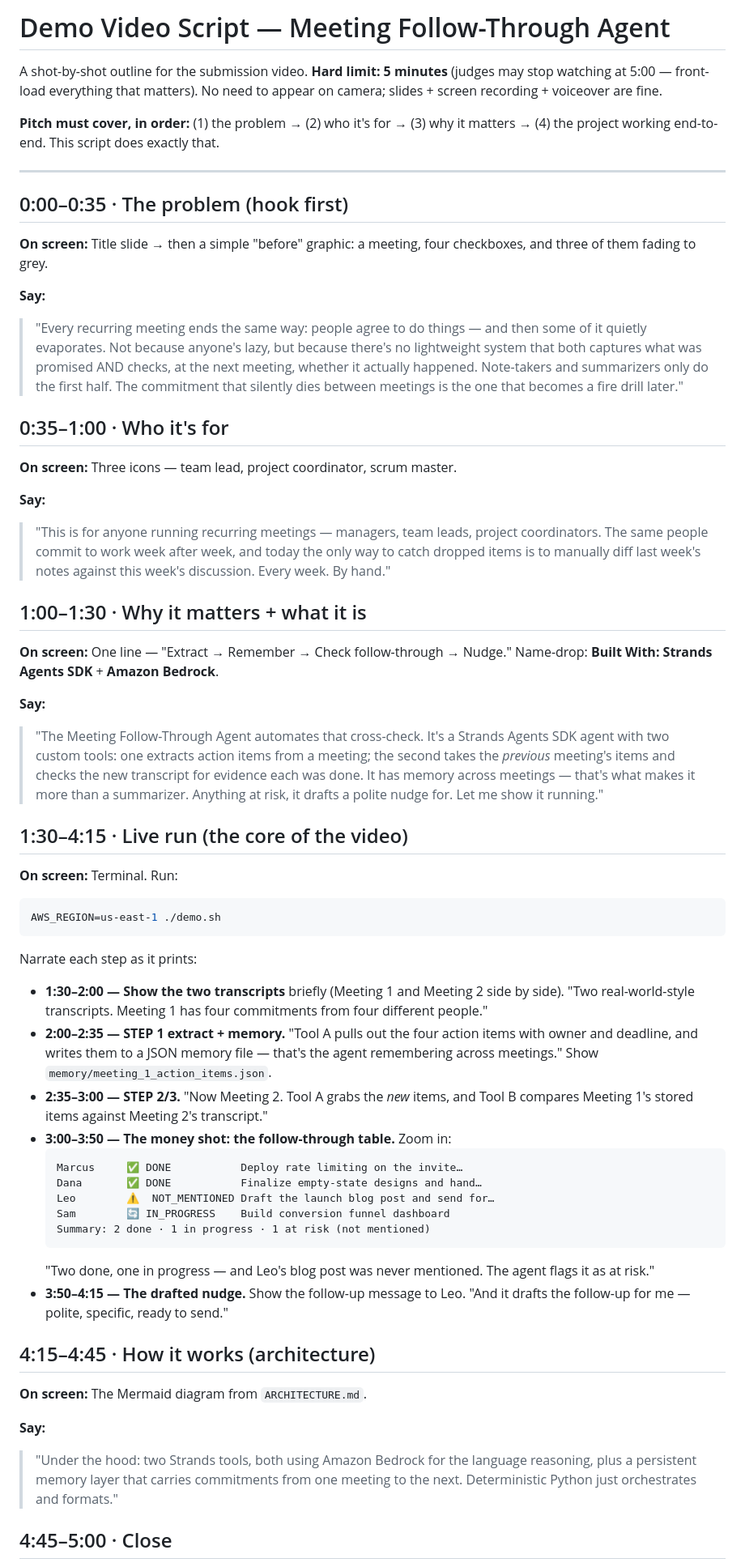
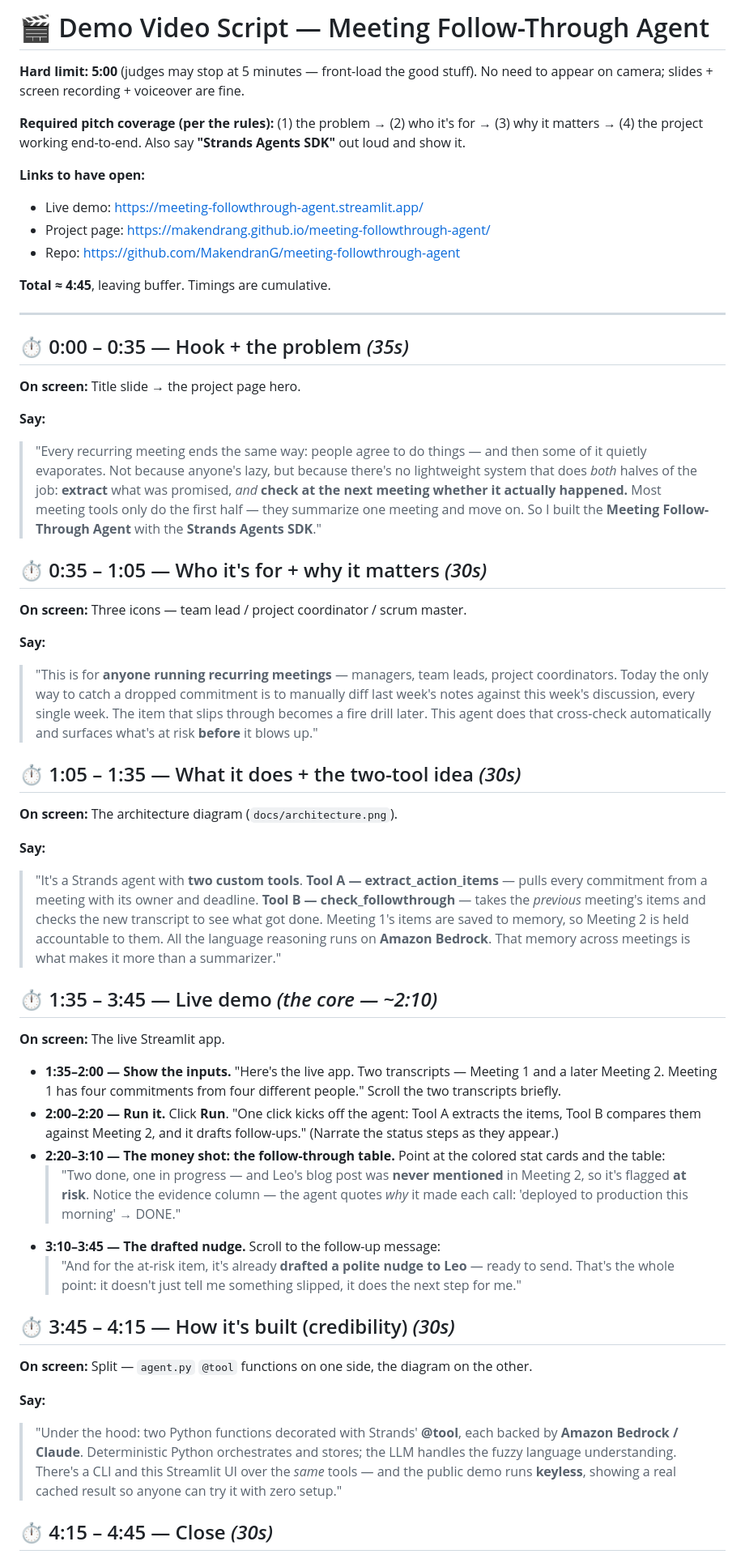
Before and after one commit to MakendranG/meeting-followthrough-agent, a Markdown page: DEMO_SCRIPT.md, the part around one of its changes. Shown at 81% size. GitHub-like rendering.

Commit message:
Rewrite demo video script (<=5 min): Streamlit UI, live URL, keyless demo, required pitch structure

````diff
--- a/DEMO_SCRIPT.md
+++ b/DEMO_SCRIPT.md
@@ -1,88 +1,59 @@
-# Demo Video Script — Meeting Follow-Through Agent
+# 🎬 Demo Video Script — Meeting Follow-Through Agent
 
-A shot-by-shot outline for the submission video. **Hard limit: 5 minutes**
-(judges may stop watching at 5:00 — front-load everything that matters). No need
-to appear on camera; slides + screen recording + voiceover are fine.
+**Hard limit: 5:00** (judges may stop at 5 minutes — front-load the good stuff).
+No need to appear on camera; slides + screen recording + voiceover are fine.
 
-**Pitch must cover, in order:** (1) the problem → (2) who it's for → (3) why it
-matters → (4) the project working end-to-end. This script does exactly that.
+**Required pitch coverage (per the rules):** (1) the problem → (2) who it's for →
+(3) why it matters → (4) the project working end-to-end. Also say **"Strands
+Agents SDK"** out loud and show it.
+
+**Links to have open:**
+- Live demo: https://meeting-followthrough-agent.streamlit.app/
+- Project page: https://makendrang.github.io/meeting-followthrough-agent/
+- Repo: https://github.com/MakendranG/meeting-followthrough-agent
+
+**Total ≈ 4:45**, leaving buffer. Timings are cumulative.
 
 ---
 
-## 0:00–0:35 · The problem (hook first)
+## ⏱️ 0:00 – 0:35 — Hook + the problem  *(35s)*
 
-**On screen:** Title slide → then a simple "before" graphic: a meeting, four
-checkboxes, and three of them fading to grey.
+**On screen:** Title slide → the project page hero.
 
 **Say:**
-> "Every recurring meeting ends the same way: people agree to do things — and
-> then some of it quietly evaporates. Not because anyone's lazy, but because
-> there's no lightweight system that both captures what was promised AND checks,
-> at the next meeting, whether it actually happened. Note-takers and summarizers
-> only do the first half. The commitment that silently dies between meetings is
-> the one that becomes a fire drill later."
+> "Every recurring meeting ends the same way: people agree to do things — and then some of it quietly evaporates. Not because anyone's lazy, but because there's no lightweight system that does *both* halves of the job: **extract** what was promised, *and* **check at the next meeting whether it actually happened.** Most meeting tools only do the first half — they summarize one meeting and move on. So I built the **Meeting Follow-Through Agent** with the **Strands Agents SDK**."
 
-## 0:35–1:00 · Who it's for
+## ⏱️ 0:35 – 1:05 — Who it's for + why it matters  *(30s)*
 
-**On screen:** Three icons — team lead, project coordinator, scrum master.
+**On screen:** Three icons — team lead / project coordinator / scrum master.
 
 **Say:**
-> "This is for anyone running recurring meetings — managers, team leads, project
-> coordinators. The same people commit to work week after week, and today the
-> only way to catch dropped items is to manually diff last week's notes against
-> this week's discussion. Every week. By hand."
+> "This is for **anyone running recurring meetings** — managers, team leads, project coordinators. Today the only way to catch a dropped commitment is to manually diff last week's notes against this week's discussion, every single week. The item that slips through becomes a fire drill later. This agent does that cross-check automatically and surfaces what's at risk **before** it blows up."
 
-## 1:00–1:30 · Why it matters + what it is
+## ⏱️ 1:05 – 1:35 — What it does + the two-tool idea  *(30s)*
 
-**On screen:** One line — "Extract → Remember → Check follow-through → Nudge."
-Name-drop: **Built With: Strands Agents SDK** + **Amazon Bedrock**.
+**On screen:** The architecture diagram (`docs/architecture.png`).
 
 **Say:**
-> "The Meeting Follow-Through Agent automates that cross-check. It's a Strands
-> Agents SDK agent with two custom tools: one extracts action items from a
-> meeting; the second takes the *previous* meeting's items and checks the new
-> transcript for evidence each was done. It has memory across meetings — that's
-> what makes it more than a summarizer. Anything at risk, it drafts a polite
-> nudge for. Let me show it running."
+> "It's a Strands agent with **two custom tools**. **Tool A — extract_action_items** — pulls every commitment from a meeting with its owner and deadline. **Tool B — check_followthrough** — takes the *previous* meeting's items and checks the new transcript to see what got done. Meeting 1's items are saved to memory, so Meeting 2 is held accountable to them. All the language reasoning runs on **Amazon Bedrock**. That memory across meetings is what makes it more than a summarizer."
 
-## 1:30–4:15 · Live run (the core of the video)
+## ⏱️ 1:35 – 3:45 — Live demo  *(the core — ~2:10)*
 
-**On screen:** Terminal. Run:
-```bash
-AWS_REGION=us-east-1 ./demo.sh
-```
+**On screen:** The live Streamlit app.
 
-Narrate each step as it prints:
+- **1:35–2:00 — Show the inputs.** "Here's the live app. Two transcripts — Meeting 1 and a later Meeting 2. Meeting 1 has four commitments from four different people." Scroll the two transcripts briefly.
+- **2:00–2:20 — Run it.** Click **Run**. "One click kicks off the agent: Tool A extracts the items, Tool B compares them against Meeting 2, and it drafts follow-ups." (Narrate the status steps as they appear.)
+- **2:20–3:10 — The money shot: the follow-through table.** Point at the colored stat cards and the table:
+  > "Two done, one in progress — and Leo's blog post was **never mentioned** in Meeting 2, so it's flagged **at risk**. Notice the evidence column — the agent quotes *why* it made each call: 'deployed to production this morning' → DONE."
+- **3:10–3:45 — The drafted nudge.** Scroll to the follow-up message:
+  > "And for the at-risk item, it's already **drafted a polite nudge to Leo** — ready to send. That's the whole point: it doesn't just tell me something slipped, it does the next step for me."
 
-- **1:30–2:00 — Show the two transcripts** briefly (Meeting 1 and Meeting 2 side
-  by side). "Two real-world-style transcripts. Meeting 1 has four commitments
-  from four different people."
-- **2:00–2:35 — STEP 1 extract + memory.** "Tool A pulls out the four action
-  items with owner and deadline, and writes them to a JSON memory file — that's
-  the agent remembering across meetings." Show `memory/meeting_1_action_items.json`.
-- **2:35–3:00 — STEP 2/3.** "Now Meeting 2. Tool A grabs the *new* items, and
-  Tool B compares Meeting 1's stored items against Meeting 2's transcript."
-- **3:00–3:50 — The money shot: the follow-through table.** Zoom in:
-  ```
-  Marcus     ✅ DONE           Deploy rate limiting on the invite…
-  Dana       ✅ DONE           Finalize empty-state designs and hand…
-  Leo        ⚠️  NOT_MENTIONED Draft the launch blog post and send for…
-  Sam        🔄 IN_PROGRESS    Build conversion funnel dashboard
-  Summary: 2 done · 1 in progress · 1 at risk (not mentioned)
-  ```
-  "Two done, one in progress — and Leo's blog post was never mentioned. The
-  agent flags it as at risk."
-- **3:50–4:15 — The drafted nudge.** Show the follow-up message to Leo. "And it
-  drafts the follow-up for me — polite, specific, ready to send."
+## ⏱️ 3:45 – 4:15 — How it's built (credibility)  *(30s)*
 
-## 4:15–4:45 · How it works (architecture)
-
-**On screen:** The Mermaid diagram from `ARCHITECTURE.md`.
+**On screen:** Split — `agent.py` `@tool` functions on one side, the diagram on the other.
 
 **Say:**
-> "Under the hood: two Strands tools, both using Amazon Bedrock for the language
-> reasoning, plus a persistent memory layer that carries commitments from one
-> meeting to the next. Deterministic Python just orchestrates and formats."
+> "Under the hood: two Python functions decorated with Strands' **@tool**, each backed by **Amazon Bedrock / Claude**. Deterministic Python orchestrates and stores; the LLM handles the fuzzy language understanding. There's a CLI and this Streamlit UI over the *same* tools — and the public demo runs **keyless**, showing a real cached result so anyone can try it with zero setup."
 
-## 4:45–5:00 · Close
+## ⏱️ 4:15 – 4:45 — Close  *(30s)*
 
````
Also changed, not shown: other parts of DEMO_SCRIPT.md (+22 -12 lines).
